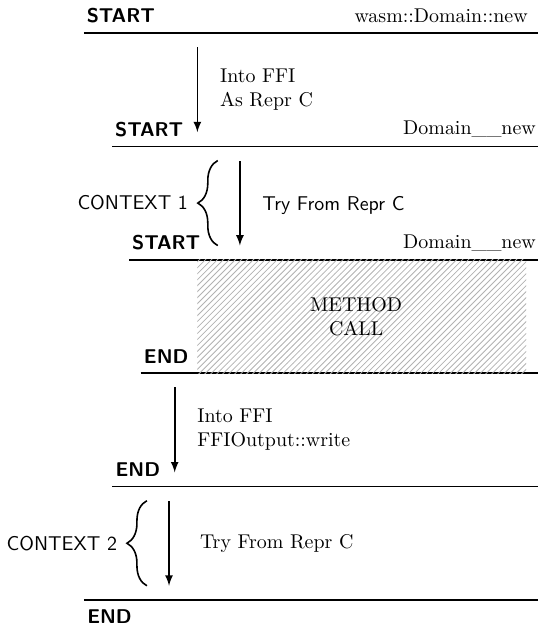
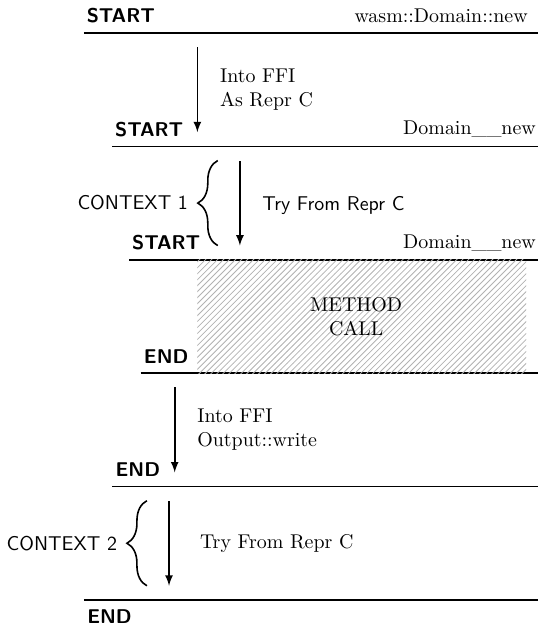
Before and after one commit to hyperledger/iroha-2-docs, a LaTeX figure (src/guide/diagrams-src/ffi.tex): the whole page. Compiled offline with XeLaTeX.

Commit message:
Apply suggestions from code review
Co-authored-by: William Richter <88400283+WRRicht3r@users.noreply.github.com>
Co-authored-by: Marin Veršić <marin.versic101@gmail.com>
Signed-off-by: Ekaterina Mekhnetsova <mekkatya@gmail.com>

```diff
--- a/src/guide/diagrams-src/ffi.tex
+++ b/src/guide/diagrams-src/ffi.tex
@@ -65,7 +65,7 @@
 
 \node[text width=3cm, text centered, font=\sffamily\bfseries] at (4.8,5.0) {\texttt{METHOD \\ CALL}};
 
-\node[text width=2cm, font=\sffamily] at (3.0,3.0) {\texttt{Into FFI \\ FFIOutput::write}};
+\node[text width=2cm, font=\sffamily] at (3.0,3.0) {\texttt{Into FFI \\ Output::write}};
 
 \node[font=\sffamily] at (3.4,1) {\texttt{Try From Repr C}};
 
```
Also changed, not shown: src/guide/advanced/ffi.md (+1 -1 lines).
